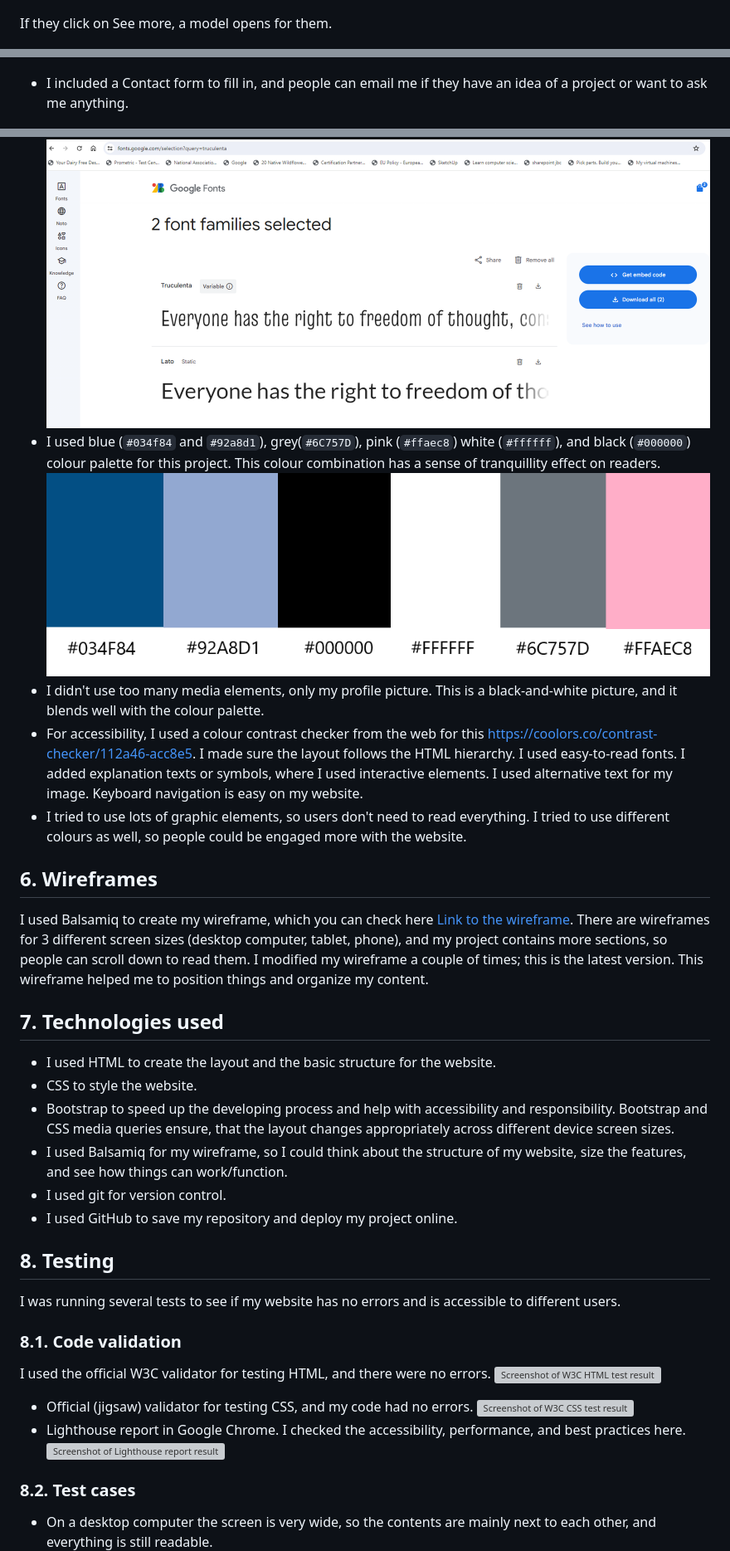
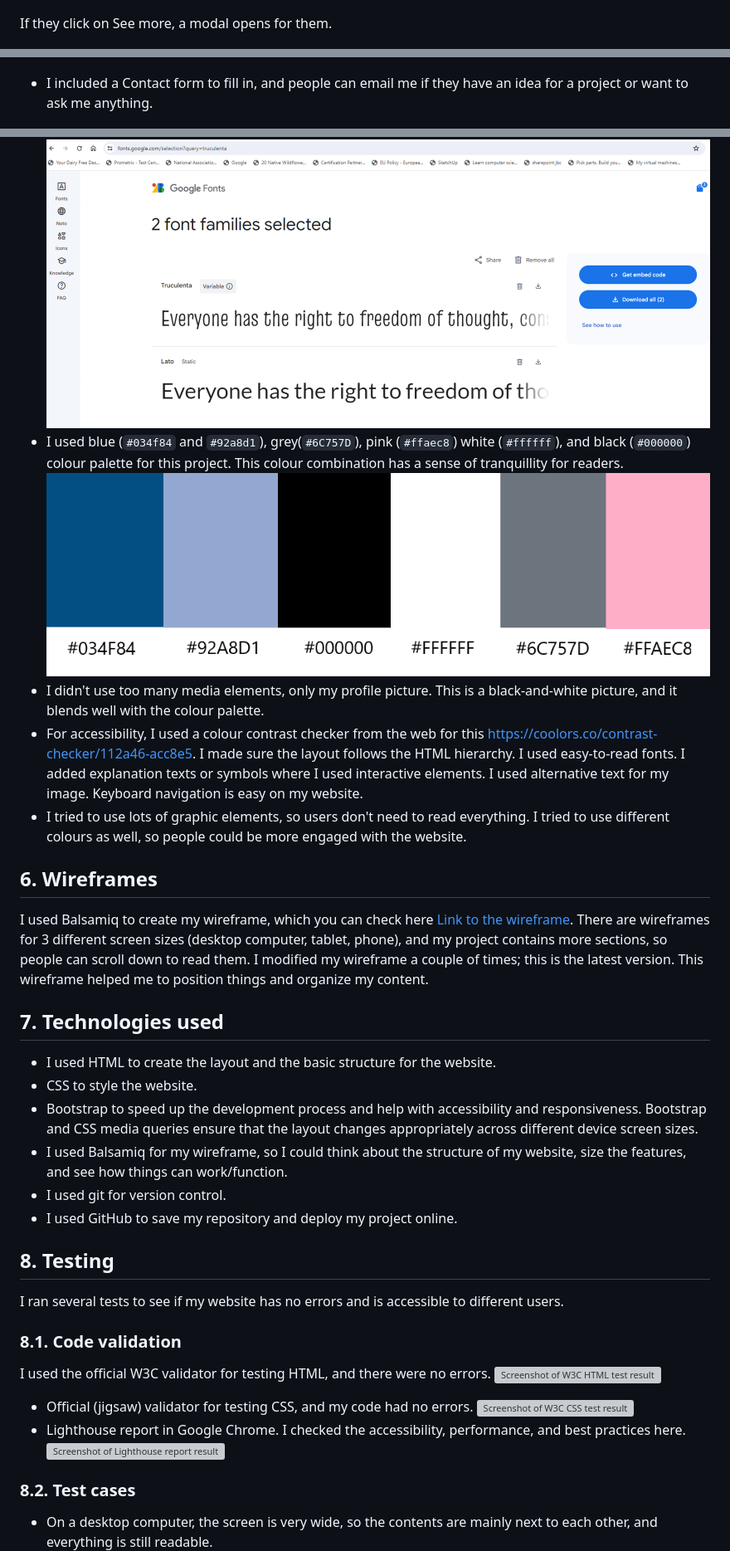
Before and after one commit to molnarlin/milestone-project-1, a Markdown page: README.md, 3 parts joined by grey strips. Shown at 83% size. Drawn GitHub-style; grey boxes are pictures that could not be loaded.

```diff
--- a/README.md
+++ b/README.md
@@ -24,7 +26,7 @@ As a visitor, I want to learn about Katalin as a candidate for a job. I want to
 
   ![Screenshot of resume section](readme_images/resume.png)
 
-  If they click on See more, a model opens for them.
+  If they click on See more, a modal opens for them.
 
   ![Screenshot of a modal](readme_images/resume_modal.png)
 
@@ -32,7 +34,7 @@ As a visitor, I want to learn about Katalin as a candidate for a job. I want to
 
   ![Screenshot of the skills section](readme_images/skills.png)
 
-  * I included a Contact form to fill in, and people can email me if they have an idea of a project or want to ask me anything.
+  * I included a Contact form to fill in, and people can email me if they have an idea for a project or want to ask me anything.
 
   ![Screenshot of the contact form](readme_images/contact_form.png)
 
@@ -48,22 +50,22 @@ As a visitor, I want to learn about Katalin as a candidate for a job. I want to
 ## 5. Typography and color scheme
 * I used Lato and Truculenta from fonts.google.com. These fonts are easy to read on various device screens.
 ![Screenshot of Google fonts](readme_images/google_fonts.png)
-* I used blue (`#034f84` and `#92a8d1`), grey(`#6C757D`), pink (`#ffaec8`) white (`#ffffff`), and black (`#000000`) colour palette for this project. This colour combination has a sense of tranquillity effect on readers.
+* I used blue (`#034f84` and `#92a8d1`), grey(`#6C757D`), pink (`#ffaec8`) white (`#ffffff`), and black (`#000000`) colour palette for this project. This colour combination has a sense of tranquillity for readers.
 ![Screenshot of the color palette](readme_images/color_palette.png)
 * I didn't use too many media elements, only my profile picture. This is a black-and-white picture, and it blends well with the colour palette.
-* For accessibility, I used a colour contrast checker from the web for this <https://coolors.co/contrast-checker/112a46-acc8e5>. I made sure the layout follows the HTML hierarchy. I used easy-to-read fonts. I added explanation texts or symbols, where I used interactive elements. I used alternative text for my image. Keyboard navigation is easy on my website.
-* I tried to use lots of graphic elements, so users don't need to read everything. I tried to use different colours as well, so people could be engaged more with the website.
+* For accessibility, I used a colour contrast checker from the web for this <https://coolors.co/contrast-checker/112a46-acc8e5>. I made sure the layout follows the HTML hierarchy. I used easy-to-read fonts. I added explanation texts or symbols where I used interactive elements. I used alternative text for my image. Keyboard navigation is easy on my website.
+* I tried to use lots of graphic elements, so users don't need to read everything. I tried to use different colours as well, so people could be more engaged with the website.
 ## 6. Wireframes
 I used Balsamiq to create my wireframe, which you can check here [Link to the wireframe](/Milestone-project1.pdf). There are wireframes for 3 different screen sizes (desktop computer, tablet, phone), and my project contains more sections, so people can scroll down to read them. I modified my wireframe a couple of times; this is the latest version. This wireframe helped me to position things and organize my content.
 ## 7. Technologies used
 * I used HTML to create the layout and the basic structure for the website.
 * CSS to style the website.
-* Bootstrap to speed up the developing process and help with accessibility and responsibility. Bootstrap and CSS media queries ensure, that the layout changes appropriately across different device screen sizes.
+* Bootstrap to speed up the development process and help with accessibility and responsiveness. Bootstrap and CSS media queries ensure that the layout changes appropriately across different device screen sizes.
 * I used Balsamiq for my wireframe, so I could think about the structure of my website, size the features, and see how things can work/function.
 * I used git for version control.
 * I used GitHub to save my repository and deploy my project online.
 ## 8. Testing
-I was running several tests to see if my website has no errors and is accessible to different users.
+I ran several tests to see if my website has no errors and is accessible to different users.
 ### 8.1. Code validation
 I used the official W3C validator for testing HTML, and there were no errors.
 ![Screenshot of W3C HTML test result](readme_images/test_results/test_html.png)
@@ -72,5 +74,5 @@ I used the official W3C validator for testing HTML, and there were no errors.
 * Lighthouse report in Google Chrome. I checked the accessibility, performance, and best practices here.
 ![Screenshot of Lighthouse report result](readme_images/test_results/lighthouse_report.png)
 ### 8.2. Test cases
-* On a desktop computer the screen is very wide, so the contents are mainly next to each other, and everything is still readable.
+* On a desktop computer, the screen is very wide, so the contents are mainly next to each other, and everything is still readable.
 ![Screenshot of desktop view](readme_images/desktop.png)
```
Also changed, not shown: other parts of README.md (+21 -19 lines).
